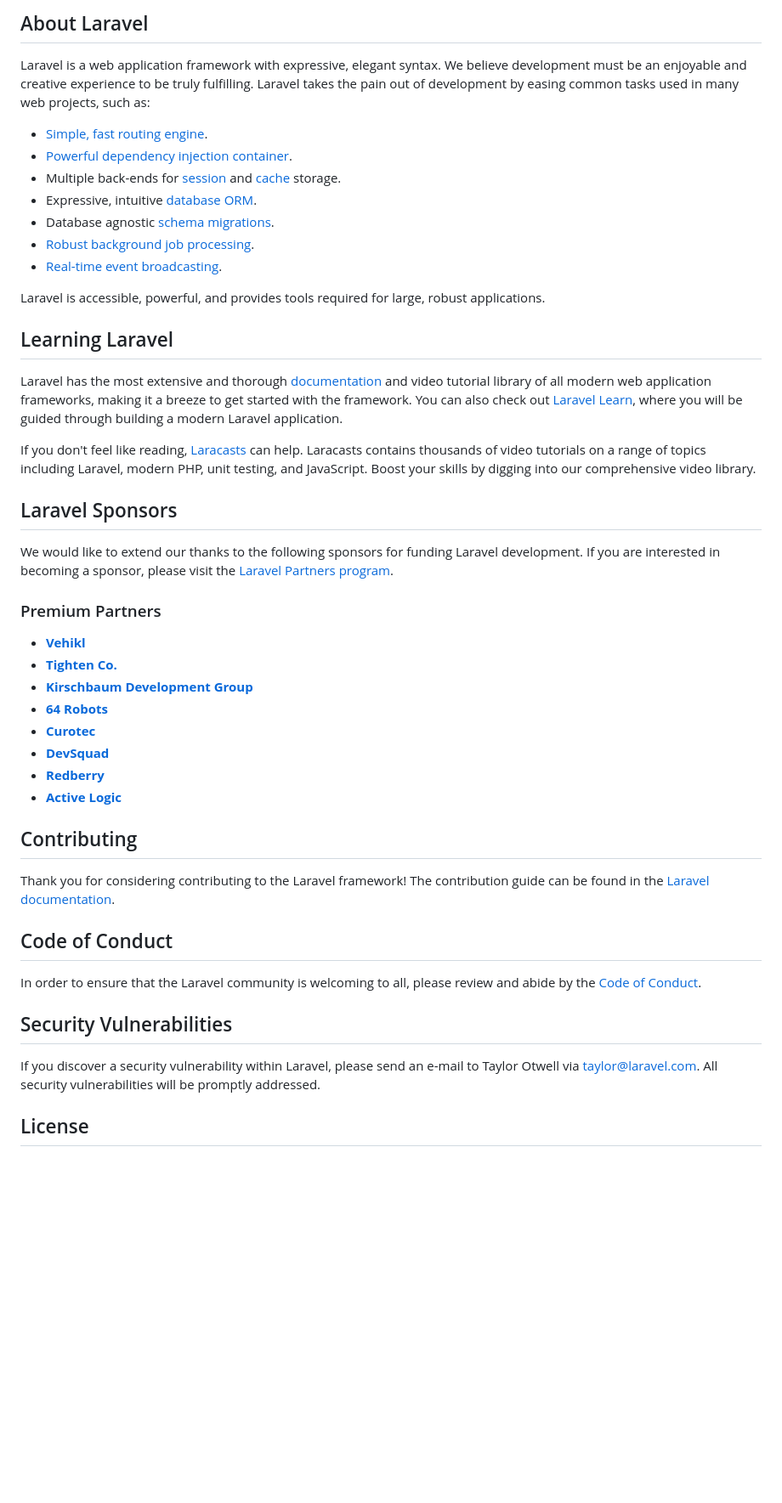
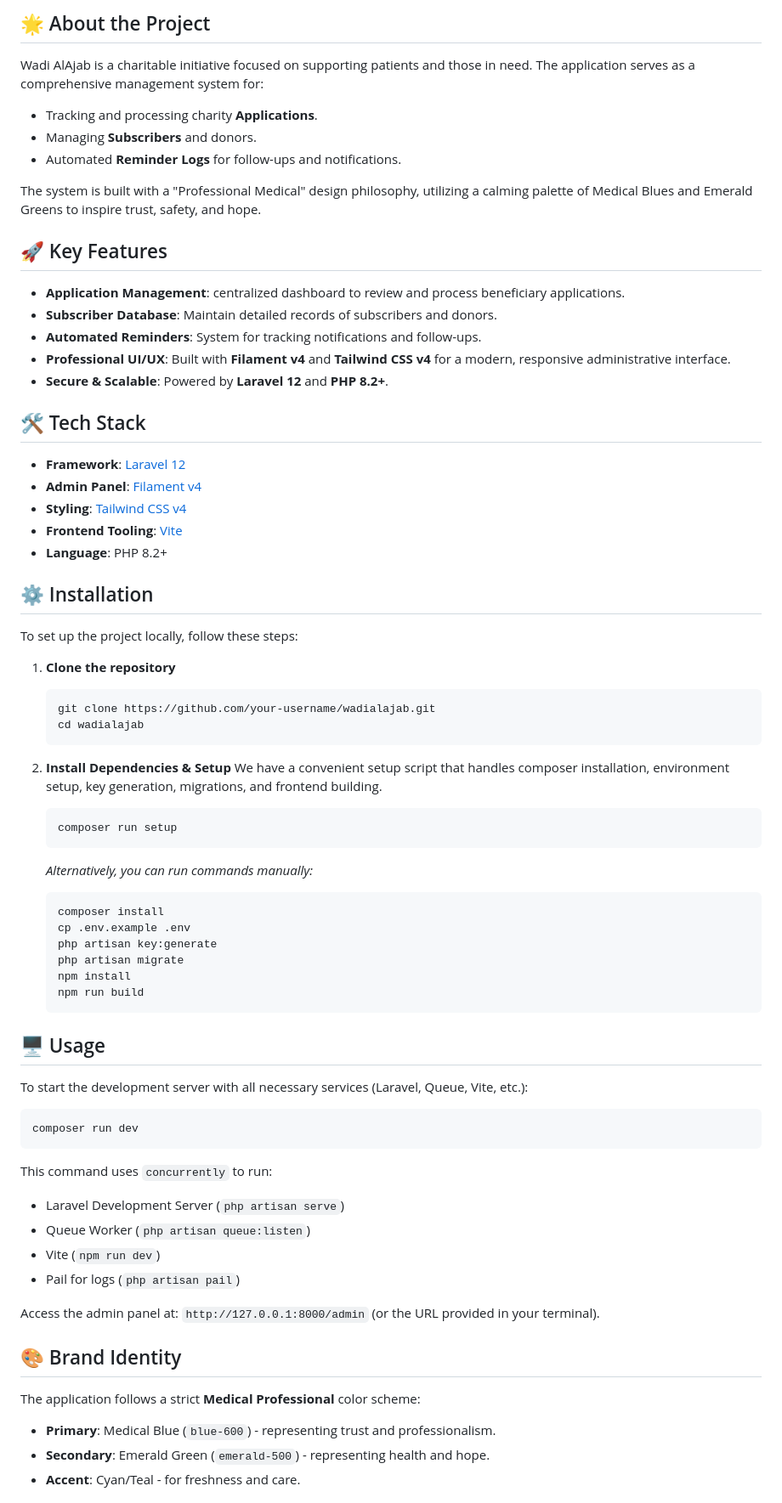
Before and after one commit to Hamza-Mughales/wadialajab, a Markdown page: README.md, the part around one of its changes. Shown at 85% size. Rendered like a GitHub page; blank space fills up the shorter version.

Commit message:
chore: update readme

````diff
--- a/README.md
+++ b/README.md
@@ -9,50 +4,74 @@
 
-## About Laravel
+## 🌟 About the Project
 
-Laravel is a web application framework with expressive, elegant syntax. We believe development must be an enjoyable and creative experience to be truly fulfilling. Laravel takes the pain out of development by easing common tasks used in many web projects, such as:
+Wadi AlAjab is a charitable initiative focused on supporting patients and those in need. The application serves as a comprehensive management system for:
+- Tracking and processing charity **Applications**.
+- Managing **Subscribers** and donors.
+- Automated **Reminder Logs** for follow-ups and notifications.
 
-- [Simple, fast routing engine](https://laravel.com/docs/routing).
-- [Powerful dependency injection container](https://laravel.com/docs/container).
-- Multiple back-ends for [session](https://laravel.com/docs/session) and [cache](https://laravel.com/docs/cache) storage.
-- Expressive, intuitive [database ORM](https://laravel.com/docs/eloquent).
-- Database agnostic [schema migrations](https://laravel.com/docs/migrations).
-- [Robust background job processing](https://laravel.com/docs/queues).
-- [Real-time event broadcasting](https://laravel.com/docs/broadcasting).
+The system is built with a "Professional Medical" design philosophy, utilizing a calming palette of Medical Blues and Emerald Greens to inspire trust, safety, and hope.
 
-Laravel is accessible, powerful, and provides tools required for large, robust applications.
+## 🚀 Key Features
 
-## Learning Laravel
+- **Application Management**: centralized dashboard to review and process beneficiary applications.
+- **Subscriber Database**: Maintain detailed records of subscribers and donors.
+- **Automated Reminders**: System for tracking notifications and follow-ups.
+- **Professional UI/UX**: Built with **Filament v4** and **Tailwind CSS v4** for a modern, responsive administrative interface.
+- **Secure & Scalable**: Powered by **Laravel 12** and **PHP 8.2+**.
 
-Laravel has the most extensive and thorough [documentation](https://laravel.com/docs) and video tutorial library of all modern web application frameworks, making it a breeze to get started with the framework. You can also check out [Laravel Learn](https://laravel.com/learn), where you will be guided through building a modern Laravel application.
+## 🛠️ Tech Stack
 
-If you don't feel like reading, [Laracasts](https://laracasts.com) can help. Laracasts contains thousands of video tutorials on a range of topics including Laravel, modern PHP, unit testing, and JavaScript. Boost your skills by digging into our comprehensive video library.
+- **Framework**: [Laravel 12](https://laravel.com)
+- **Admin Panel**: [Filament v4](https://filamentphp.com)
+- **Styling**: [Tailwind CSS v4](https://tailwindcss.com)
+- **Frontend Tooling**: [Vite](https://vitejs.dev)
+- **Language**: PHP 8.2+
 
-## Laravel Sponsors
+## ⚙️ Installation
 
-We would like to extend our thanks to the following sponsors for funding Laravel development. If you are interested in becoming a sponsor, please visit the [Laravel Partners program](https://partners.laravel.com).
+To set up the project locally, follow these steps:
 
-### Premium Partners
+1.  **Clone the repository**
+    ```bash
+    git clone https://github.com/your-username/wadialajab.git
+    cd wadialajab
+    ```
 
-- **[Vehikl](https://vehikl.com)**
-- **[Tighten Co.](https://tighten.co)**
-- **[Kirschbaum Development Group](https://kirschbaumdevelopment.com)**
-- **[64 Robots](https://64robots.com)**
-- **[Curotec](https://www.curotec.com/services/technologies/laravel)**
-- **[DevSquad](https://devsquad.com/hire-laravel-developers)**
-- **[Redberry](https://redberry.international/laravel-development)**
-- **[Active Logic](https://activelogic.com)**
+2.  **Install Dependencies & Setup**
+    We have a convenient setup script that handles composer installation, environment setup, key generation, migrations, and frontend building.
+    ```bash
+    composer run setup
+    ```
+    *Alternatively, you can run commands manually:*
+    ```bash
+    composer install
+    cp .env.example .env
+    php artisan key:generate
+    php artisan migrate
+    npm install
+    npm run build
+    ```
 
-## Contributing
+## 🖥️ Usage
 
-Thank you for considering contributing to the Laravel framework! The contribution guide can be found in the [Laravel documentation](https://laravel.com/docs/contributions).
+To start the development server with all necessary services (Laravel, Queue, Vite, etc.):
 
-## Code of Conduct
+```bash
+composer run dev
+```
 
-In order to ensure that the Laravel community is welcoming to all, please review and abide by the [Code of Conduct](https://laravel.com/docs/contributions#code-of-conduct).
+This command uses `concurrently` to run:
+- Laravel Development Server (`php artisan serve`)
+- Queue Worker (`php artisan queue:listen`)
+- Vite (`npm run dev`)
+- Pail for logs (`php artisan pail`)
 
-## Security Vulnerabilities
+Access the admin panel at: `http://127.0.0.1:8000/admin` (or the URL provided in your terminal).
 
-If you discover a security vulnerability within Laravel, please send an e-mail to Taylor Otwell via [taylor@laravel.com](mailto:taylor@laravel.com). All security vulnerabilities will be promptly addressed.
+## 🎨 Brand Identity
 
-## License
+The application follows a strict **Medical Professional** color scheme:
+- **Primary**: Medical Blue (`blue-600`) - representing trust and professionalism.
+- **Secondary**: Emerald Green (`emerald-500`) - representing health and hope.
+- **Accent**: Cyan/Teal - for freshness and care.
 
````
Also changed, not shown: other parts of README.md (+13 -8 lines).
